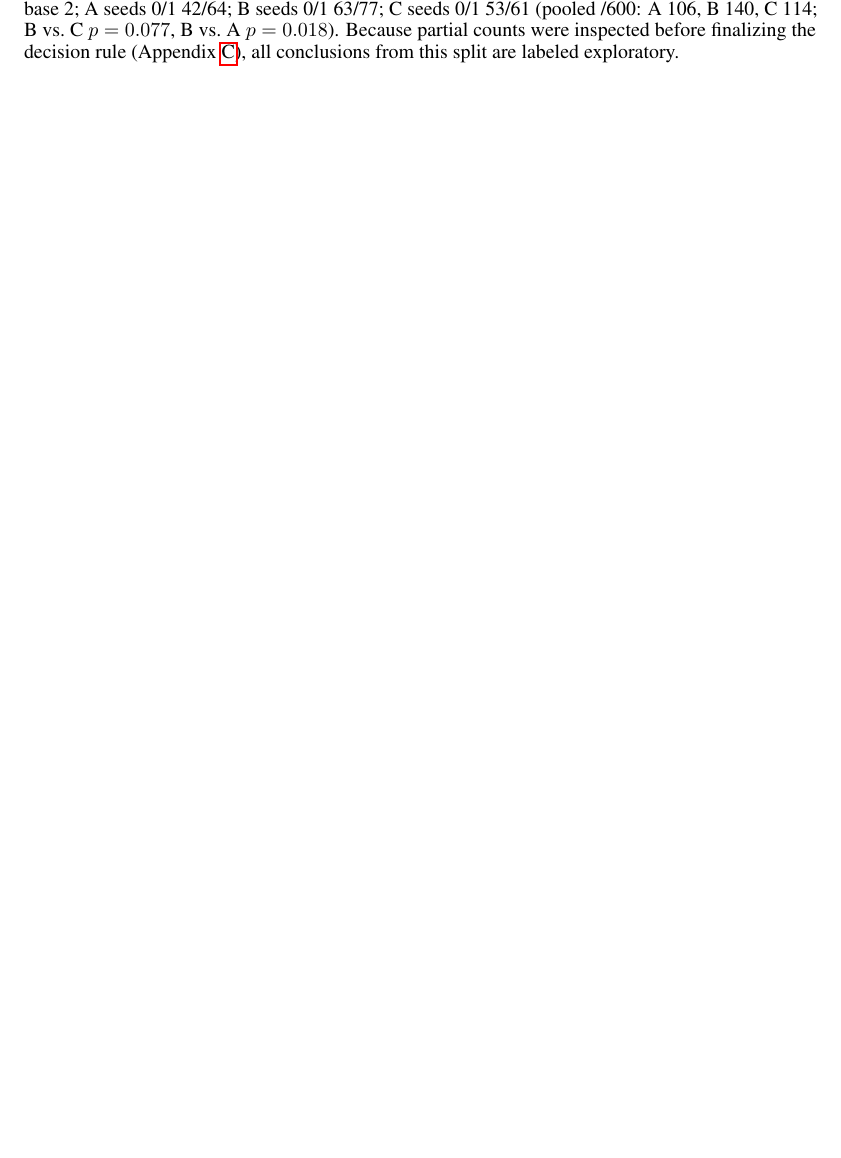
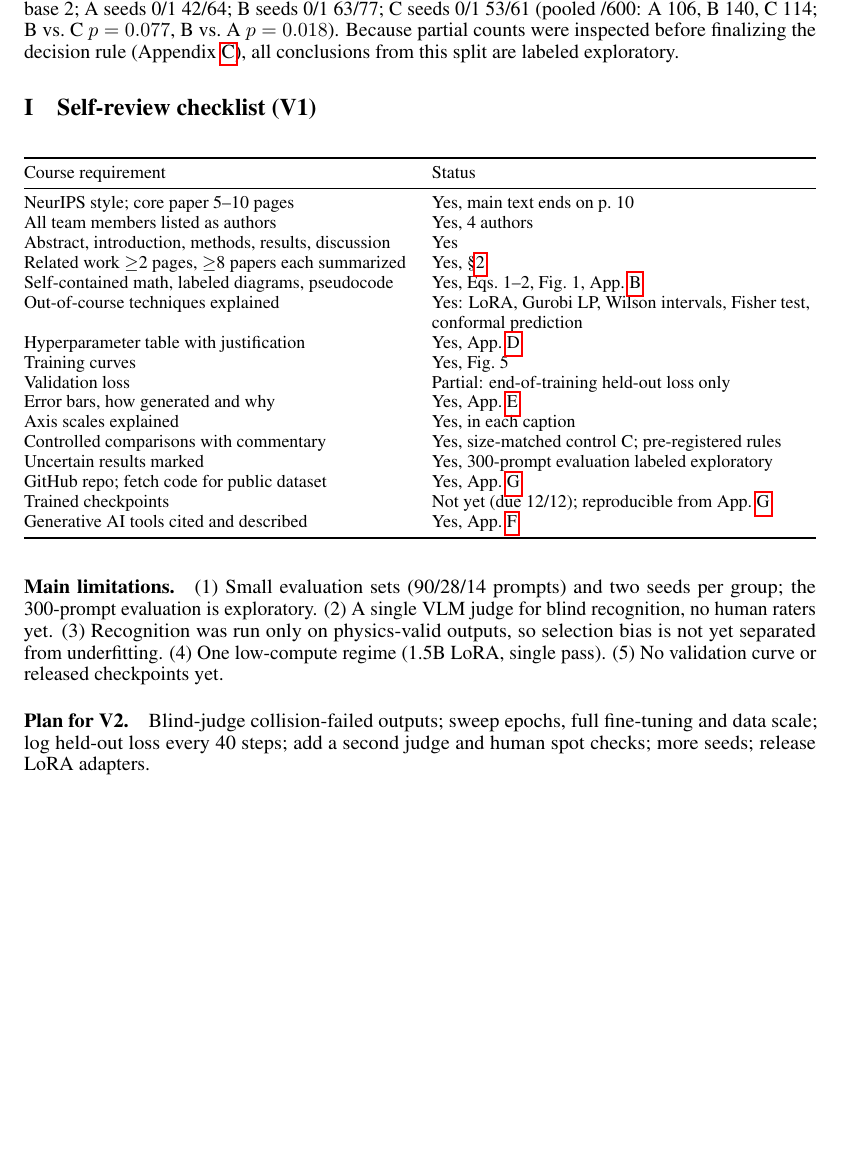
Before and after one commit to lucas-shuo-han/you-get-what-you-verify, a LaTeX paper (paper/main.tex): part of page 21 of 21, cut so that both start at the same text, the shorter picture padded with empty space. Compiled offline with pdfLaTeX.

Commit message:
Add self-review checklist appendix
Co-Authored-By: Claude Opus 5.5 <noreply@anthropic.com>

```diff
--- a/paper/main.tex
+++ b/paper/main.tex
@@ -497,4 +497,37 @@ To increase statistical power, we evaluated all models on 300 prompts at $k{=}0$
 
 
 
+
+\section{Self-review checklist (V1)}
+\label{app:selfreview}
+\begin{table}[h]
+\centering\small
+\begin{tabularx}{\linewidth}{@{}>{\raggedright\arraybackslash}X>{\raggedright\arraybackslash}X@{}}
+\toprule
+Course requirement & Status \\
+\midrule
+NeurIPS style; core paper 5--10 pages & Yes, main text ends on p.~10 \\
+All team members listed as authors & Yes, 4 authors \\
+Abstract, introduction, methods, results, discussion & Yes \\
+Related work $\ge$2 pages, $\ge$8 papers each summarized & Yes, \S\ref{sec:related} \\
+Self-contained math, labeled diagrams, pseudocode & Yes, Eqs.~1--2, Fig.~1, App.~\ref{app:algo} \\
+Out-of-course techniques explained & Yes: LoRA, Gurobi LP, Wilson intervals, Fisher test, conformal prediction \\
+Hyperparameter table with justification & Yes, App.~\ref{app:hparams} \\
+Training curves & Yes, Fig.~5 \\
+Validation loss & Partial: end-of-training held-out loss only \\
+Error bars, how generated and why & Yes, App.~\ref{app:stats} \\
+Axis scales explained & Yes, in each caption \\
+Controlled comparisons with commentary & Yes, size-matched control C; pre-registered rules \\
+Uncertain results marked & Yes, 300-prompt evaluation labeled exploratory \\
+GitHub repo; fetch code for public dataset & Yes, App.~\ref{app:repro} \\
+Trained checkpoints & Not yet (due 12/12); reproducible from App.~\ref{app:repro} \\
+Generative AI tools cited and described & Yes, App.~\ref{app:ai} \\
+\bottomrule
+\end{tabularx}
+\end{table}
+
+\paragraph{Main limitations.} (1) Small evaluation sets (90/28/14 prompts) and two seeds per group; the 300-prompt evaluation is exploratory. (2) A single VLM judge for blind recognition, no human raters yet. (3) Recognition was run only on physics-valid outputs, so selection bias is not yet separated from underfitting. (4) One low-compute regime (1.5B LoRA, single pass). (5) No validation curve or released checkpoints yet.
+
+\paragraph{Plan for V2.} Blind-judge collision-failed outputs; sweep epochs, full fine-tuning and data scale; log held-out loss every 40 steps; add a second judge and human spot checks; more seeds; release LoRA adapters.
+
 \end{document}
```
